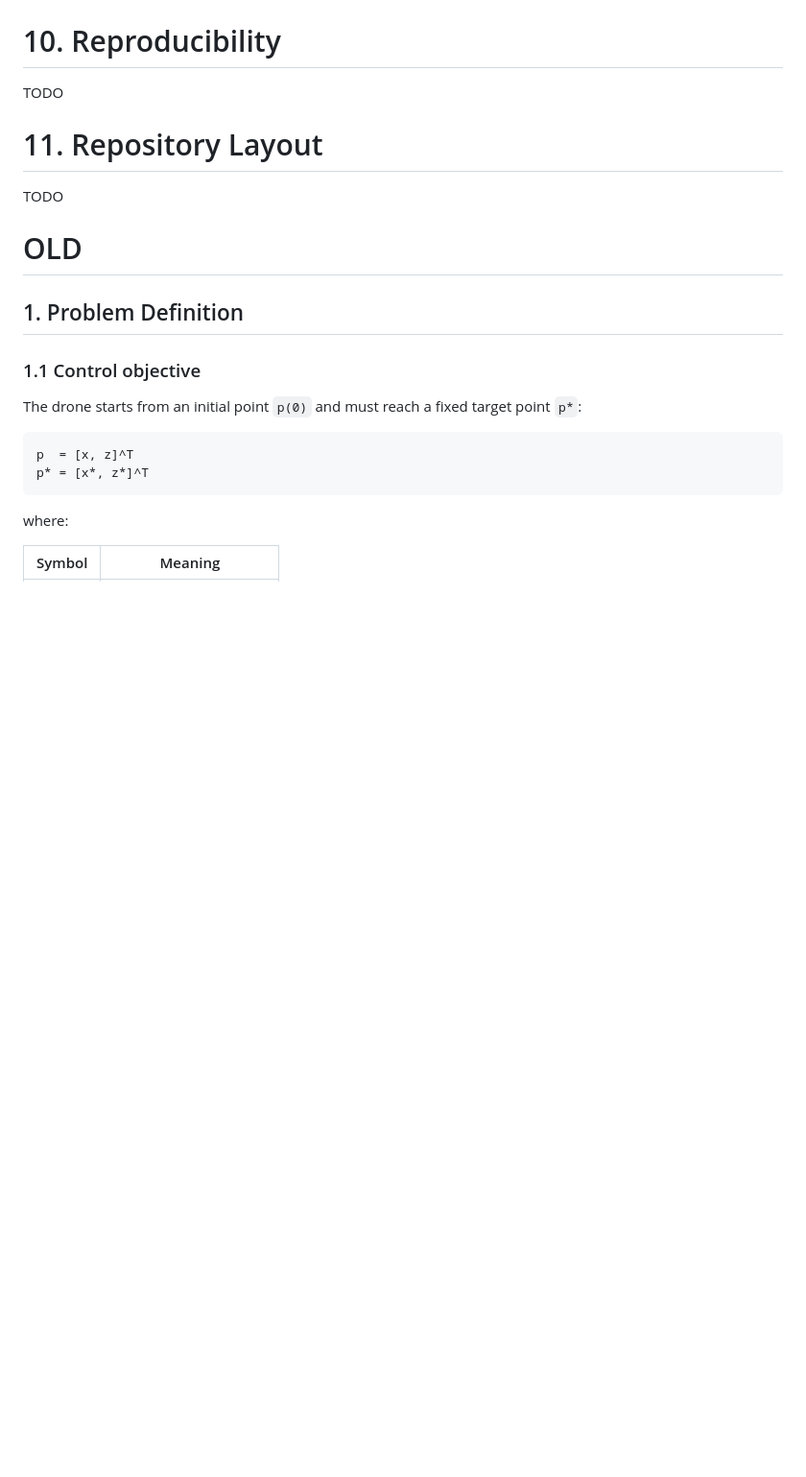
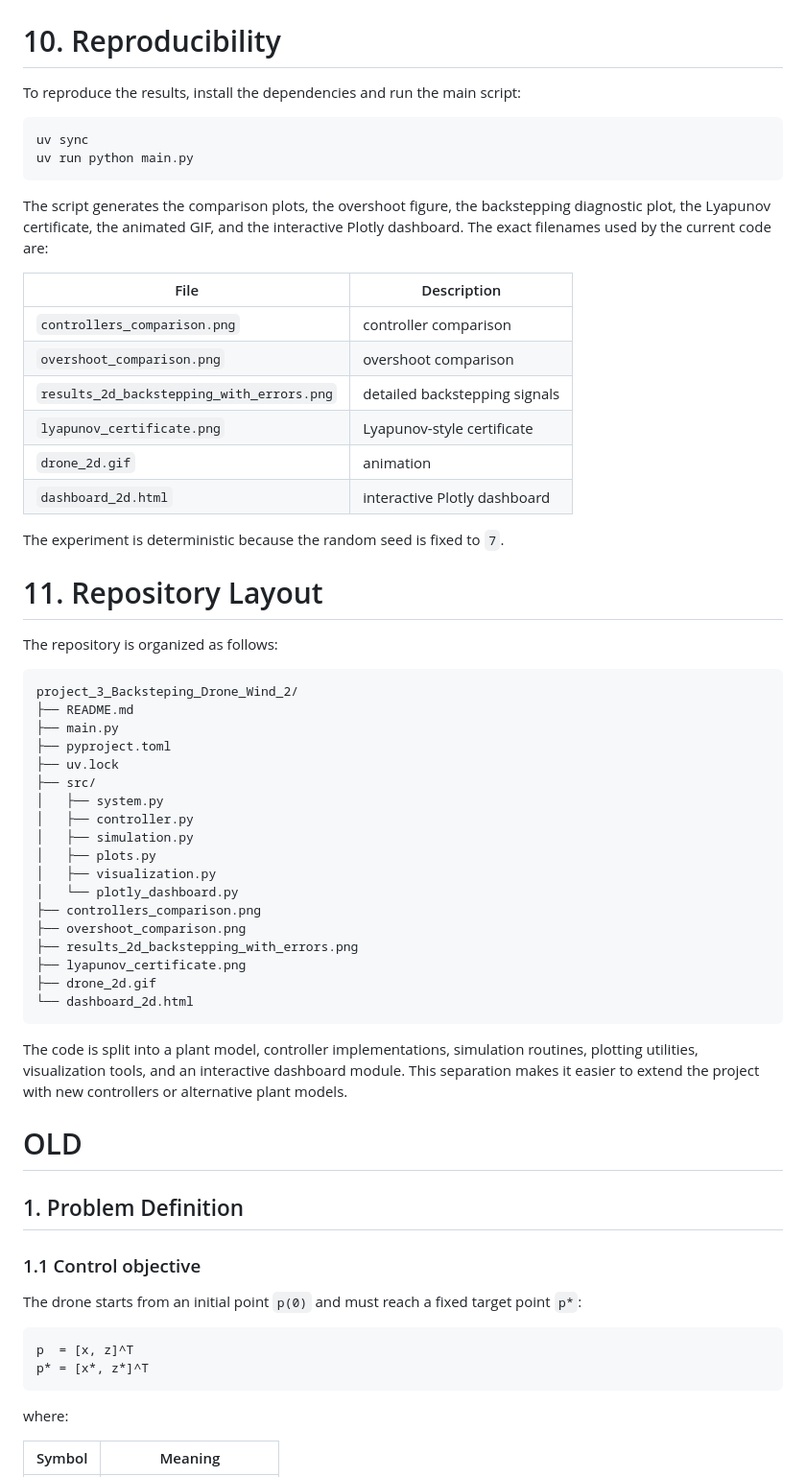
Before and after one commit to romanbranovets/AdvancedControlMethods, a Markdown page: project_3_Backsteping_Drone_Wind_2/README.md, the part around one of its changes. Shown at 96% size. Drawn GitHub-style; blank space fills up the shorter version.

````diff
--- a/project_3_Backsteping_Drone_Wind_2/README.md
+++ b/project_3_Backsteping_Drone_Wind_2/README.md
@@ -494,7 +578,51 @@ TODO
 # 10. Reproducibility
-TODO
+
+To reproduce the results, install the dependencies and run the main script:
+
+```bash
+uv sync
+uv run python main.py
+```
+
+The script generates the comparison plots, the overshoot figure, the backstepping diagnostic plot, the Lyapunov certificate, the animated GIF, and the interactive Plotly dashboard. The exact filenames used by the current code are:
+
+| File | Description |
+|------|-------------|
+| `controllers_comparison.png` | controller comparison |
+| `overshoot_comparison.png` | overshoot comparison |
+| `results_2d_backstepping_with_errors.png` | detailed backstepping signals |
+| `lyapunov_certificate.png` | Lyapunov-style certificate |
+| `drone_2d.gif` | animation |
+| `dashboard_2d.html` | interactive Plotly dashboard |
+
+The experiment is deterministic because the random seed is fixed to `7`.
+
 # 11. Repository Layout
-TODO
+
+The repository is organized as follows:
+
+```text
+project_3_Backsteping_Drone_Wind_2/
+├── README.md
+├── main.py
+├── pyproject.toml
+├── uv.lock
+├── src/
+│   ├── system.py
+│   ├── controller.py
+│   ├── simulation.py
+│   ├── plots.py
+│   ├── visualization.py
+│   └── plotly_dashboard.py
+├── controllers_comparison.png
+├── overshoot_comparison.png
+├── results_2d_backstepping_with_errors.png
+├── lyapunov_certificate.png
+├── drone_2d.gif
+└── dashboard_2d.html
+```
+
+The code is split into a plant model, controller implementations, simulation routines, plotting utilities, visualization tools, and an interactive dashboard module. This separation makes it easier to extend the project with new controllers or alternative plant models.
 
 # OLD
 
````
Also changed, not shown: other parts of project_3_Backsteping_Drone_Wind_2/README.md (+88 -4 lines).
